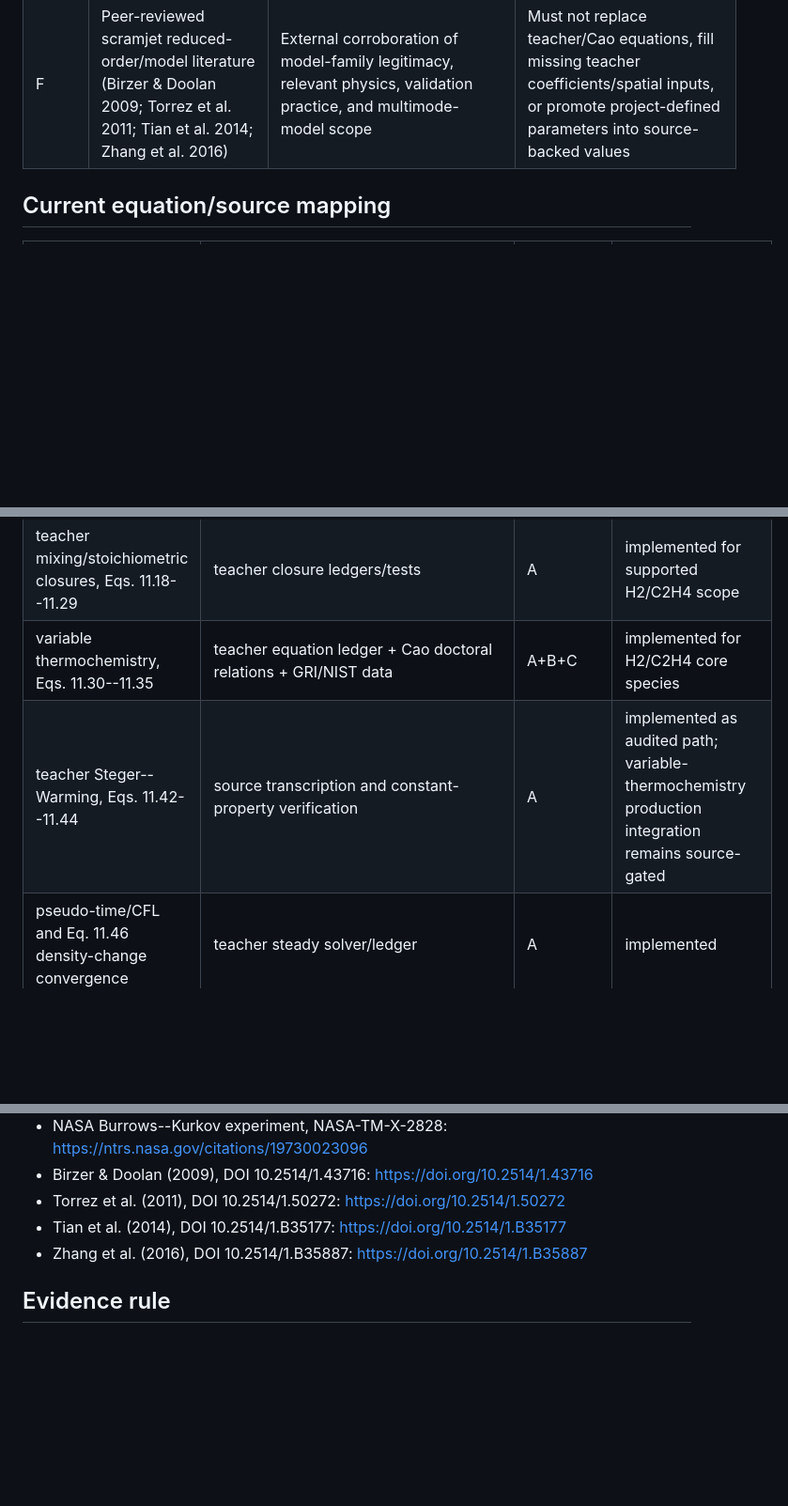
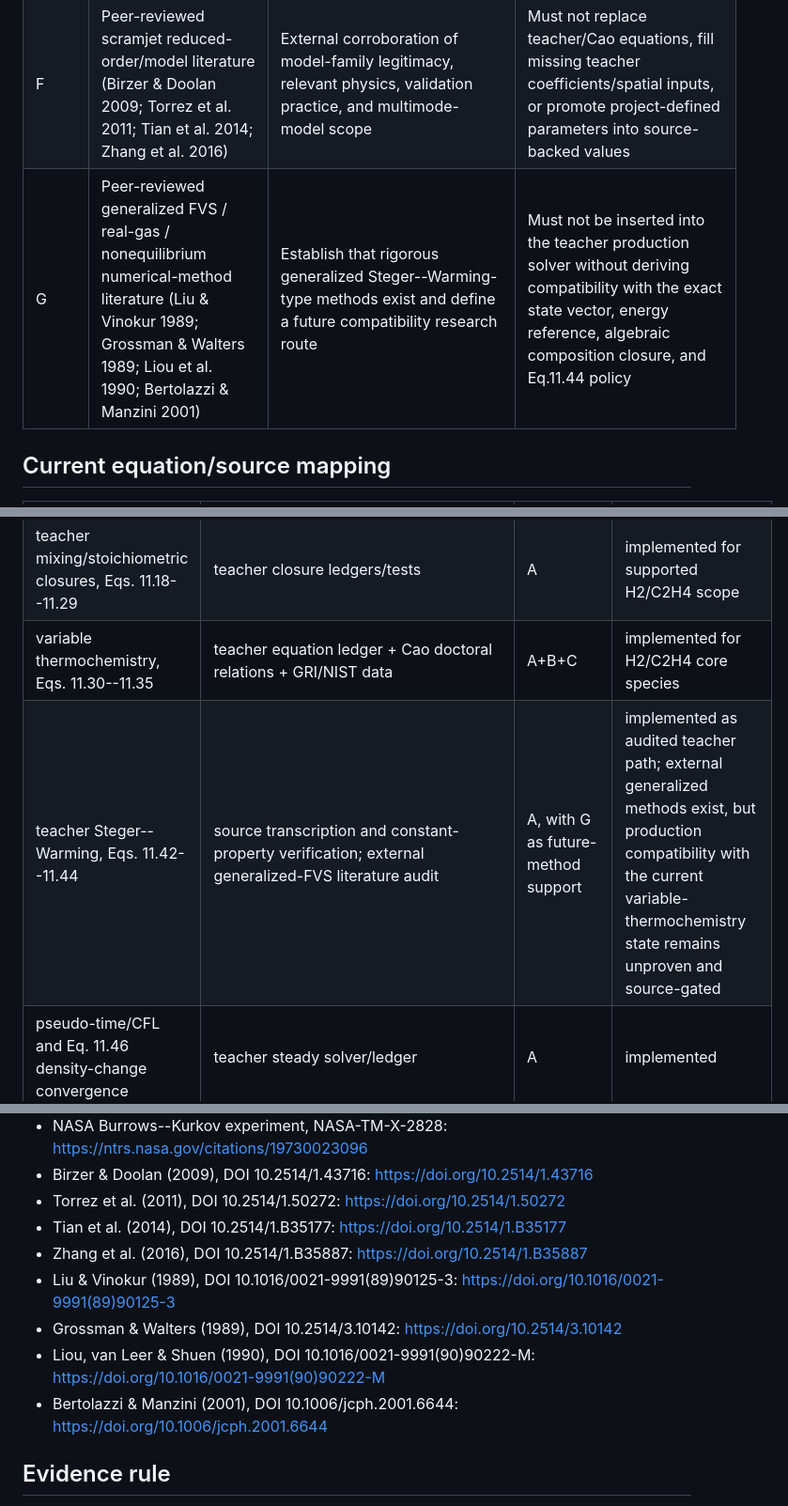
Before and after one commit to liz296738-jpg/LBW-and-YBW-, a Markdown page: docs/source_authority_matrix.md, 3 parts joined by grey strips. Shown at 94% size. Drawn GitHub-style; blank space fills up the shorter version.

Commit message:
docs: add generalized FVS literature authority class

```diff
--- a/docs/source_authority_matrix.md
+++ b/docs/source_authority_matrix.md
@@ -14,6 +14,7 @@ This matrix prevents supporting literature, validation experiments, or convenien
 | D | Primary experiments and official validation archives, e.g. NASA Burrows--Kurkov | Physical validation/context for compatible measured quantities and conditions | Must not be converted into teacher/Cao geometry or used to tune unsupported source terms |
 | E | Analytical/verification references and standards, e.g. ASME V&V 20 and NASA grid-convergence guidance | Numerical verification methodology, error/uncertainty discipline and terminology | Does not supply missing engine physics or empirical closure parameters |
 | F | Peer-reviewed scramjet reduced-order/model literature (Birzer & Doolan 2009; Torrez et al. 2011; Tian et al. 2014; Zhang et al. 2016) | External corroboration of model-family legitimacy, relevant physics, validation practice, and multimode-model scope | Must not replace teacher/Cao equations, fill missing teacher coefficients/spatial inputs, or promote project-defined parameters into source-backed values |
+| G | Peer-reviewed generalized FVS / real-gas / nonequilibrium numerical-method literature (Liu & Vinokur 1989; Grossman & Walters 1989; Liou et al. 1990; Bertolazzi & Manzini 2001) | Establish that rigorous generalized Steger--Warming-type methods exist and define a future compatibility research route | Must not be inserted into the teacher production solver without deriving compatibility with the exact state vector, energy reference, algebraic composition closure, and Eq.11.44 policy |
 
 ## Current equation/source mapping
 
@@ -22,7 +23,7 @@ This matrix prevents supporting literature, validation experiments, or convenien
 | quasi-1D conservative formulation and teacher source vector | teacher-reference modules and Chapter 11 ledger | A, supported by B | implemented |
 | teacher mixing/stoichiometric closures, Eqs. 11.18--11.29 | teacher closure ledgers/tests | A | implemented for supported H2/C2H4 scope |
 | variable thermochemistry, Eqs. 11.30--11.35 | teacher equation ledger + Cao doctoral relations + GRI/NIST data | A+B+C | implemented for H2/C2H4 core species |
-| teacher Steger--Warming, Eqs. 11.42--11.44 | source transcription and constant-property verification | A | implemented as audited path; variable-thermochemistry production integration remains source-gated |
+| teacher Steger--Warming, Eqs. 11.42--11.44 | source transcription and constant-property verification; external generalized-FVS literature audit | A, with G as future-method support | implemented as audited teacher path; external generalized methods exist, but production compatibility with the current variable-thermochemistry state remains unproven and source-gated |
 | pseudo-time/CFL and Eq. 11.46 density-change convergence | teacher steady solver/ledger | A | implemented |
 | wall friction Eq. 11.25 | teacher wall closure ledger/tests | A | implemented |
 | wall heat Eq. 11.26 empirical-to-dimensional mapping | teacher record incomplete for unique dimensional mapping | A | source-gated; not guessed |
@@ -44,6 +45,10 @@ This matrix prevents supporting literature, validation experiments, or convenien
 - Torrez et al. (2011), DOI 10.2514/1.50272: https://doi.org/10.2514/1.50272
 - Tian et al. (2014), DOI 10.2514/1.B35177: https://doi.org/10.2514/1.B35177
 - Zhang et al. (2016), DOI 10.2514/1.B35887: https://doi.org/10.2514/1.B35887
+- Liu & Vinokur (1989), DOI 10.1016/0021-9991(89)90125-3: https://doi.org/10.1016/0021-9991(89)90125-3
+- Grossman & Walters (1989), DOI 10.2514/3.10142: https://doi.org/10.2514/3.10142
+- Liou, van Leer & Shuen (1990), DOI 10.1016/0021-9991(90)90222-M: https://doi.org/10.1016/0021-9991(90)90222-M
+- Bertolazzi & Manzini (2001), DOI 10.1006/jcph.2001.6644: https://doi.org/10.1006/jcph.2001.6644
 
 ## Evidence rule
 
```
